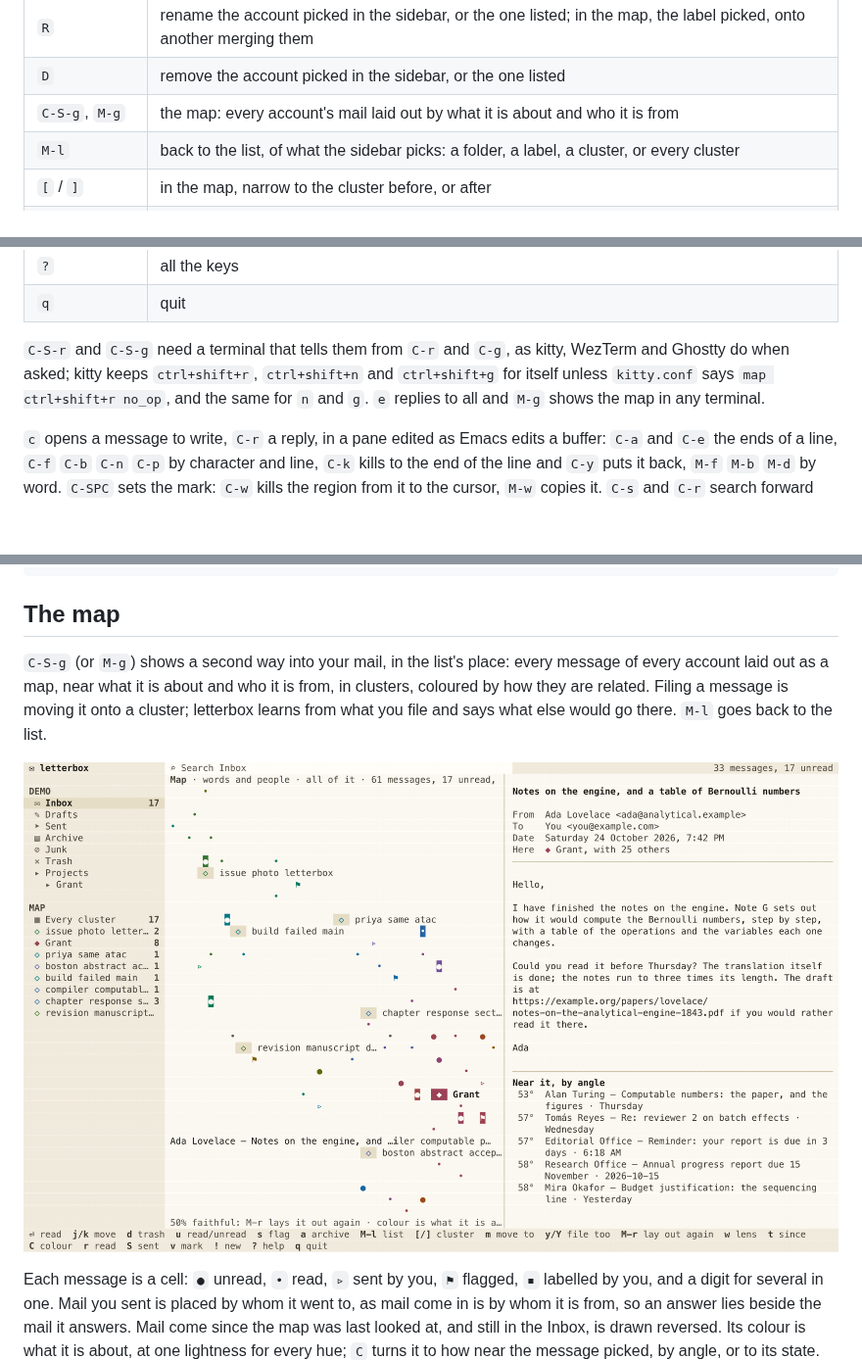
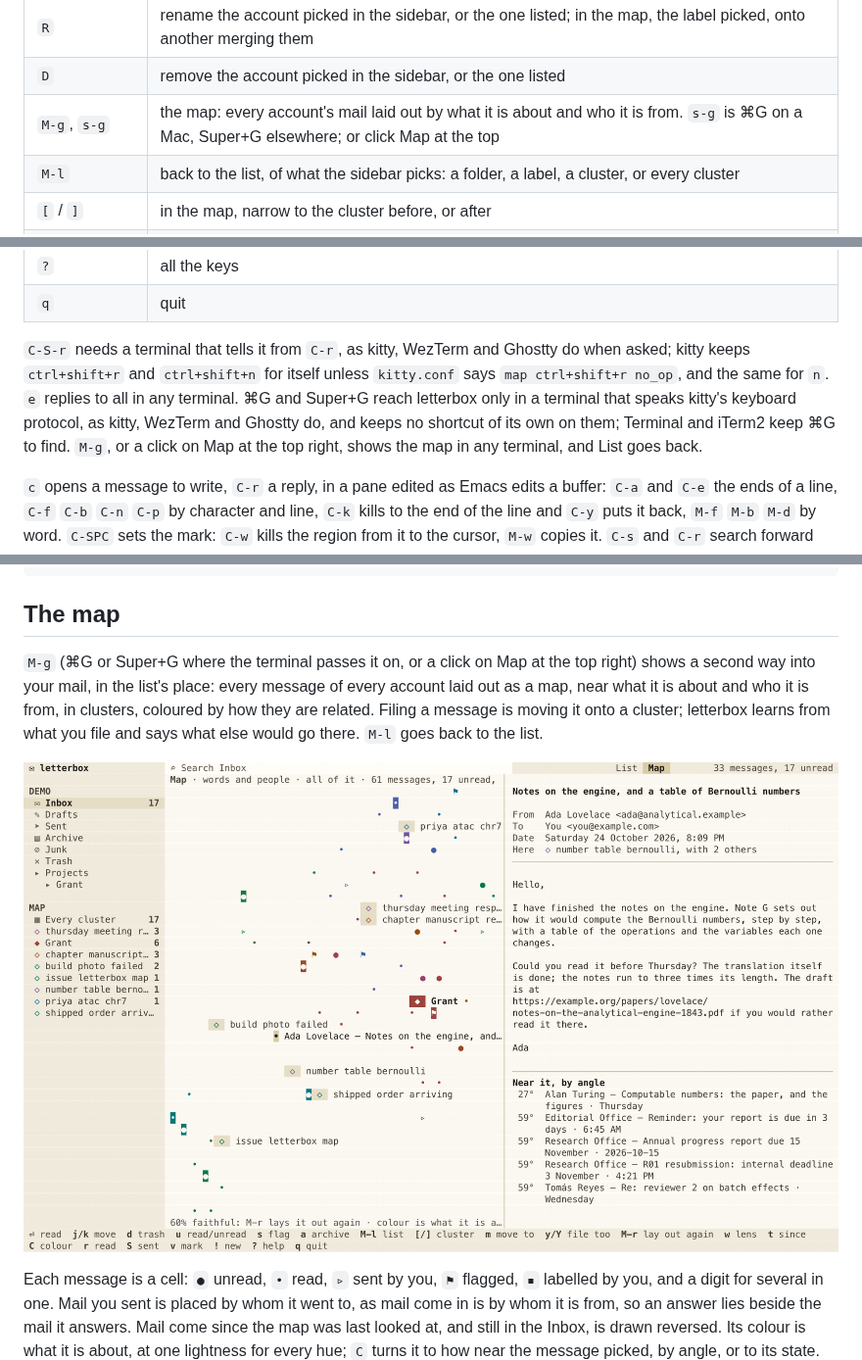
Before and after one commit to YPARK/letterbox, a Markdown page: README.md, 3 parts joined by grey strips. Shown at 98% size. Rendered like a GitHub page; pictures changed too: docs/map.png; blank space fills up the shorter version.

```diff
--- a/README.md
+++ b/README.md
@@ -132,7 +132,7 @@ letterbox search grant report --account Work
 | `A` | add an account |
 | `R` | rename the account picked in the sidebar, or the one listed; in the map, the label picked, onto another merging them |
 | `D` | remove the account picked in the sidebar, or the one listed |
-| `C-S-g`, `M-g` | the map: every account's mail laid out by what it is about and who it is from |
+| `M-g`, `s-g` | the map: every account's mail laid out by what it is about and who it is from. `s-g` is ⌘G on a Mac, Super+G elsewhere; or click Map at the top |
 | `M-l` | back to the list, of what the sidebar picks: a folder, a label, a cluster, or every cluster |
 | `[` / `]` | in the map, narrow to the cluster before, or after |
 | `w` | in the map, lay it out by words and people, words alone, or people alone |
@@ -149,11 +149,14 @@ letterbox search grant report --account Work
 | `?` | all the keys |
 | `q` | quit |
 
-`C-S-r` and `C-S-g` need a terminal that tells them from `C-r` and `C-g`,
-as kitty, WezTerm and Ghostty do when asked; kitty keeps `ctrl+shift+r`,
-`ctrl+shift+n` and `ctrl+shift+g` for itself unless `kitty.conf` says
-`map ctrl+shift+r no_op`, and the same for `n` and `g`. `e` replies to all
-and `M-g` shows the map in any terminal.
+`C-S-r` needs a terminal that tells it from `C-r`, as kitty, WezTerm and
+Ghostty do when asked; kitty keeps `ctrl+shift+r` and `ctrl+shift+n` for
+itself unless `kitty.conf` says `map ctrl+shift+r no_op`, and the same
+for `n`. `e` replies to all in any terminal. ⌘G and Super+G reach
+letterbox only in a terminal that speaks kitty's keyboard protocol, as
+kitty, WezTerm and Ghostty do, and keeps no shortcut of its own on them;
+Terminal and iTerm2 keep ⌘G to find. `M-g`, or a click on Map at the top
+right, shows the map in any terminal, and List goes back.
 
 `c` opens a message to write, `C-r` a reply, in a pane edited as Emacs
 edits a buffer: `C-a` and `C-e` the ends of a line, `C-f` `C-b` `C-n` `C-p`
@@ -178,7 +181,8 @@ trash = "Deleted Items"
 
 ## The map
 
-`C-S-g` (or `M-g`) shows a second way into your mail, in the list's place: every
+`M-g` (⌘G or Super+G where the terminal passes it on, or a click on Map
+at the top right) shows a second way into your mail, in the list's place: every
 message of every account laid out as a map, near what it is about and
 who it is from, in clusters, coloured by how they are related. Filing a
 message is moving it onto a cluster; letterbox learns from what you file
```
Also changed, not shown: 4 other files.
